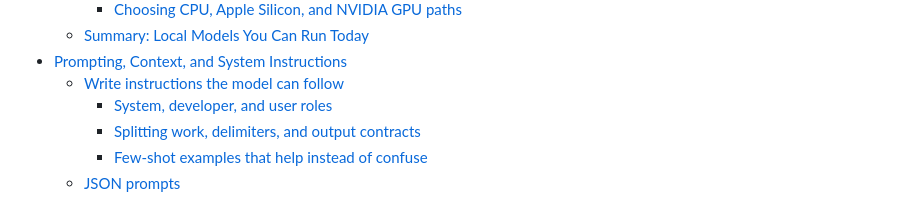
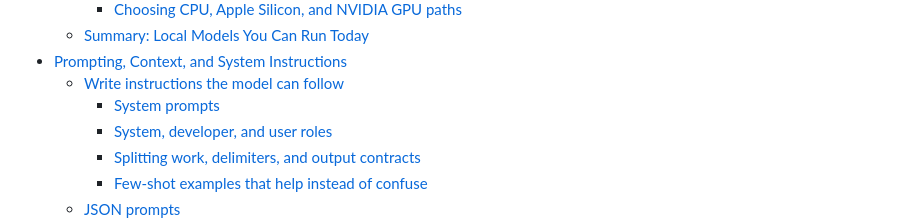
Before and after one commit to Ditectrev/Awesome-GenAI, a Markdown page: docs/genai-book-toc.md, the part around the change. Rendered like a GitHub page.

```diff
--- a/docs/genai-book-toc.md
+++ b/docs/genai-book-toc.md
@@ -65,6 +65,7 @@ Primary GitHub repositories for body links are listed **after** the TOC (not nes
   - [Summary: Local Models You Can Run Today](#summary-local-models-you-can-run-today)
 - [Prompting, Context, and System Instructions](#prompting-context-and-system-instructions)
   - [Write instructions the model can follow](#write-instructions-the-model-can-follow)
+    - [System prompts](#system-prompts)
     - [System, developer, and user roles](#system-developer-and-user-roles)
     - [Splitting work, delimiters, and output contracts](#splitting-work-delimiters-and-output-contracts)
     - [Few-shot examples that help instead of confuse](#few-shot-examples-that-help-instead-of-confuse)
```
Also changed, not shown: README.md (+2 -0 lines).
